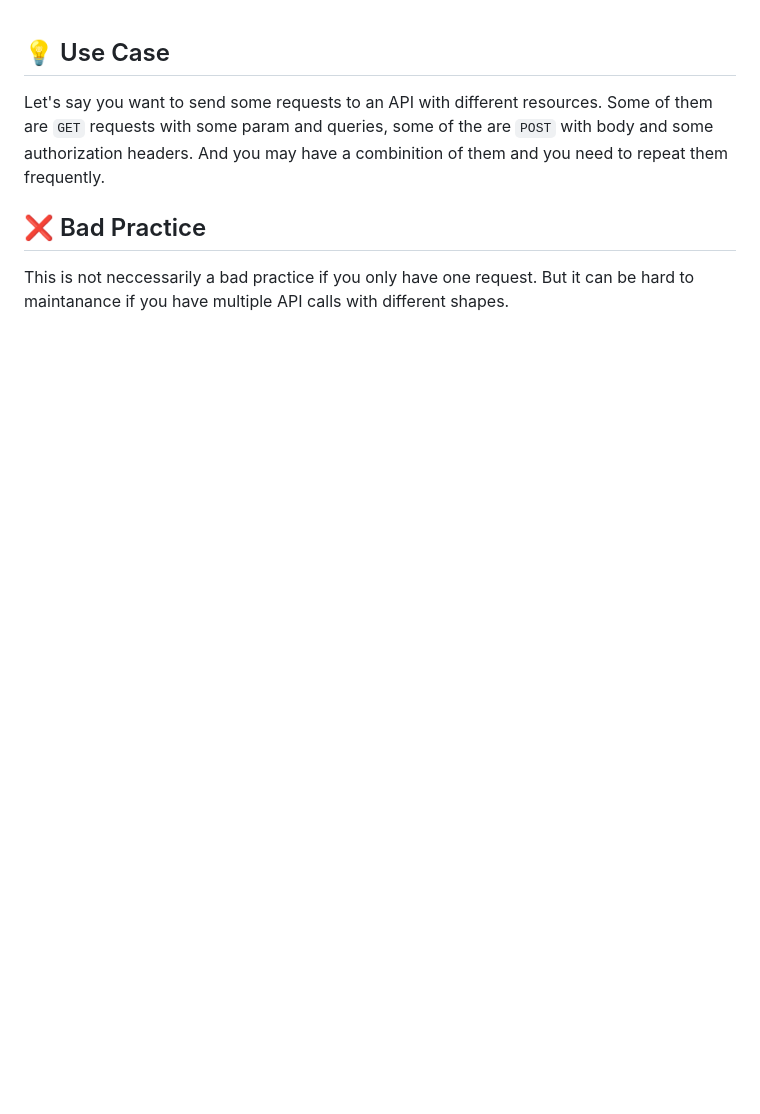
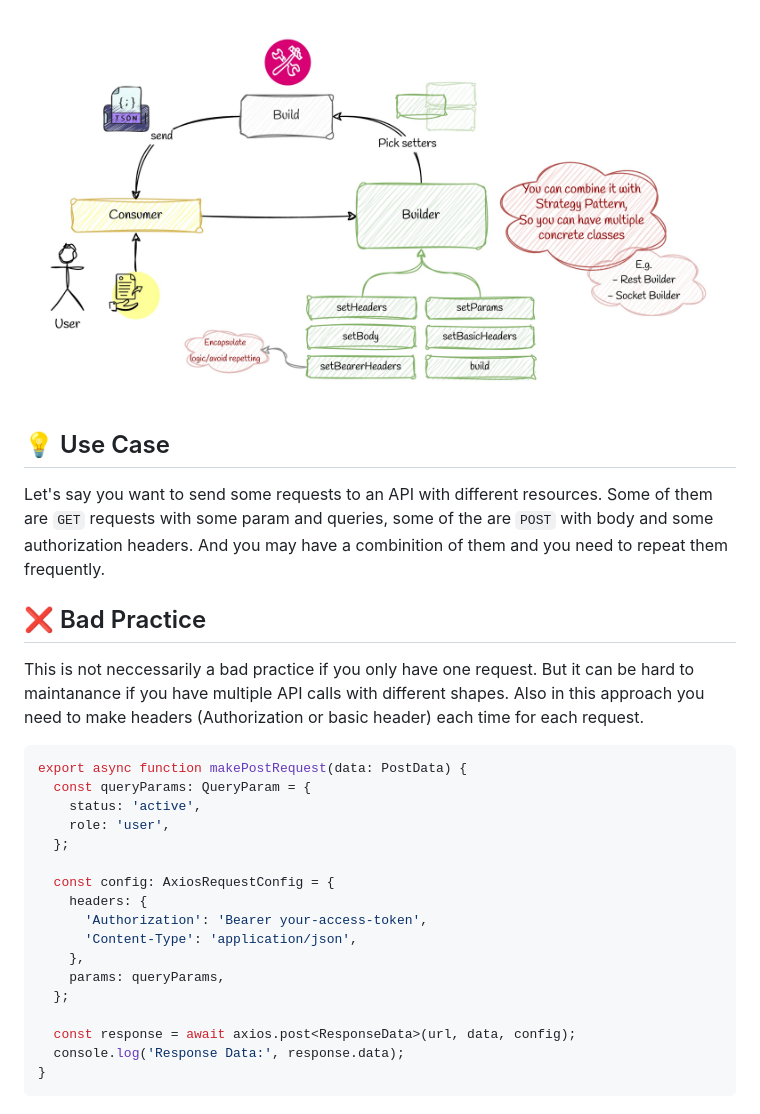
Before and after one commit to vahidvdn/realworld-design-patterns, a Markdown page: app/builder/README.md, the part around one of its changes. GitHub-like rendering; pictures changed too: assets/builder.jpg (added); blank space fills up the shorter version.

Commit message:
docs: update readme of builder pattern

````diff
--- a/app/builder/README.md
+++ b/app/builder/README.md
@@ -1,7 +1,30 @@
+![builder-cover](../../assets/builder.jpg)
+
 ## 💡 Use Case
 
 Let's say you want to send some requests to an API with different resources. Some of them are `GET` requests with some param and queries, some of the are `POST` with body and some authorization headers. And you may have a combinition of them and you need to repeat them frequently.
 
 ## ❌ Bad Practice
 
-This is not neccessarily a bad practice if you only have one request. But it can be hard to maintanance if you have multiple API calls with different shapes.
+This is not neccessarily a bad practice if you only have one request. But it can be hard to maintanance if you have multiple API calls with different shapes. Also in this approach you need to make headers (Authorization or basic header) each time for each request.
+
+```ts
+export async function makePostRequest(data: PostData) {
+  const queryParams: QueryParam = {
+    status: 'active',
+    role: 'user',
+  };
+
+  const config: AxiosRequestConfig = {
+    headers: {
+      'Authorization': 'Bearer your-access-token',
+      'Content-Type': 'application/json',
+    },
+    params: queryParams,
+  };
+
+  const response = await axios.post<ResponseData>(url, data, config);
+  console.log('Response Data:', response.data);
+}
+```
+
````
Also changed, not shown: other parts of app/builder/README.md (+56 -0 lines).
